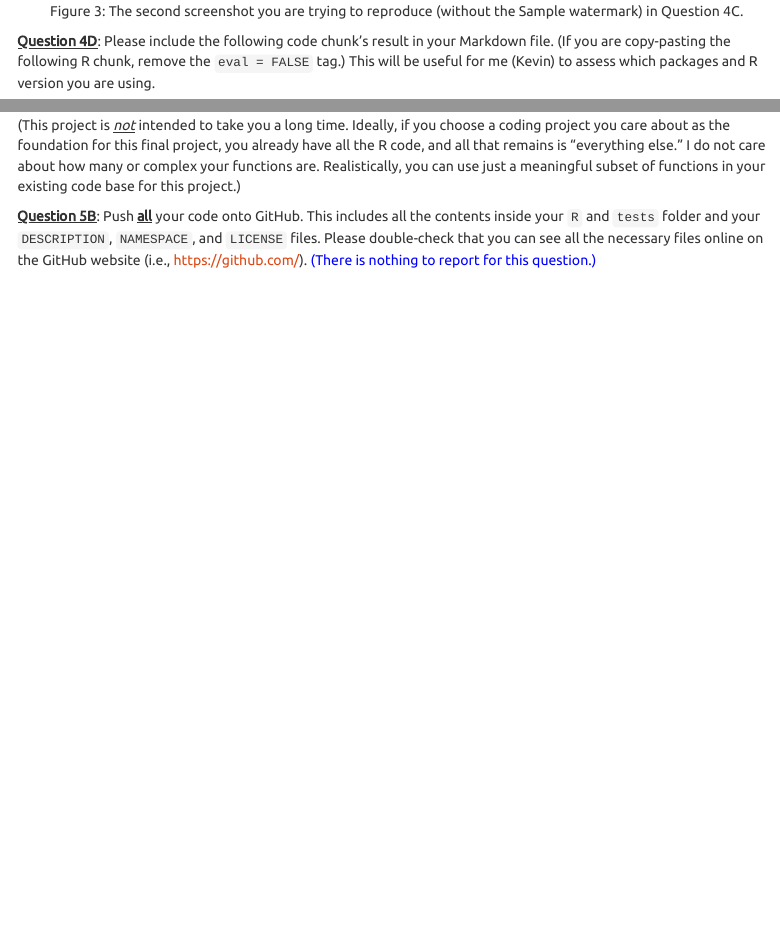
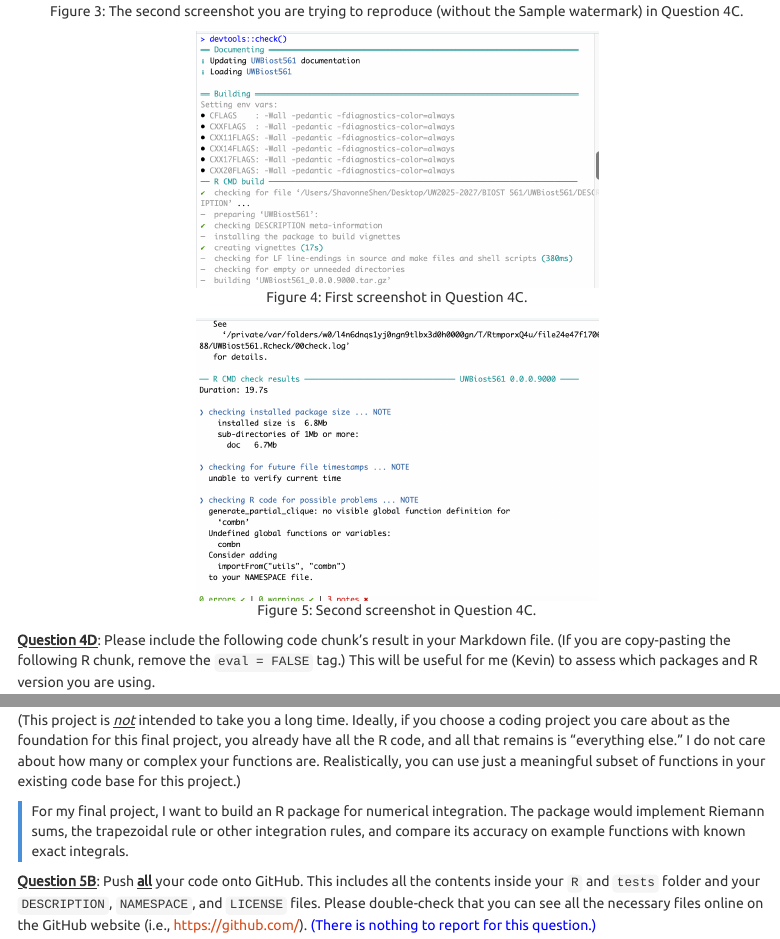
Before and after one commit to Shavonne484/UWBiost561, an R Markdown document (vignettes/HW3.Rmd): the page in a window 1100 px wide, from 7090 px down, and a second part further down, joined at a grey line. Rendered offline with R 4.5, knitr and Pandoc, with nearby package versions; some code elsewhere in the file could not run offline; menus at the side of the page are left out.

Commit message:
HW 3 commit

````diff
--- a/vignettes/HW3.Rmd
+++ b/vignettes/HW3.Rmd
@@ -394,11 +394,19 @@ knitr::include_graphics("https://github.com/linnykos/561_s2026_public/blob/main/
 
 ```
 
+```{r, echo=TRUE, out.width = "400px", fig.align="center", echo = FALSE, fig.cap=c("First screenshot in Question 4C.")}
+knitr::include_graphics("figures/check_first_20.png")
+```
+
+```{r, echo=TRUE, out.width = "400px", fig.align="center", echo = FALSE, fig.cap=c("Second screenshot in Question 4C.")}
+knitr::include_graphics("figures/check_last_20.png")
+```
+
 
 <u>**Question 4D**</u>: Please include the following code chunk's result in your Markdown file. (If you are copy-pasting the following R chunk,
 remove the `eval = FALSE` tag.) This will be useful for me (Kevin) to assess which packages and R version you are using.
 
-```{r, eval = FALSE}
+```{r}
 devtools::session_info()
 ```
 
@@ -452,6 +460,10 @@ I do not care about how many or complex your functions are.
 Realistically, you can use just a meaningful subset of functions in your existing code base
 for this project.)
 
+<div style="border-left: 4px solid #4A90D9; padding-left: 10px;">
+For my final project, I want to build an R package for numerical integration. The package would implement Riemann sums, the trapezoidal rule or other integration rules, and compare its accuracy on example functions with known exact integrals.
+</div>
+
 <u>**Question 5B**</u>: Push <u>**all**</u> your code onto GitHub. This includes all the contents inside your `R` and `tests` folder and your `DESCRIPTION`, `NAMESPACE`, and `LICENSE` files. Please double-check that you can see all the necessary files online on the GitHub website (i.e., https://github.com/).
 <span style="color: blue;">(There is nothing to report for this question.)</span>
 
````
Also changed, not shown: LICENSE.md, vignettes/HW3.html (added), vignettes/figures/check_first_20.png (added), vignettes/figures/check_last_20.png (added), 11 other files.
